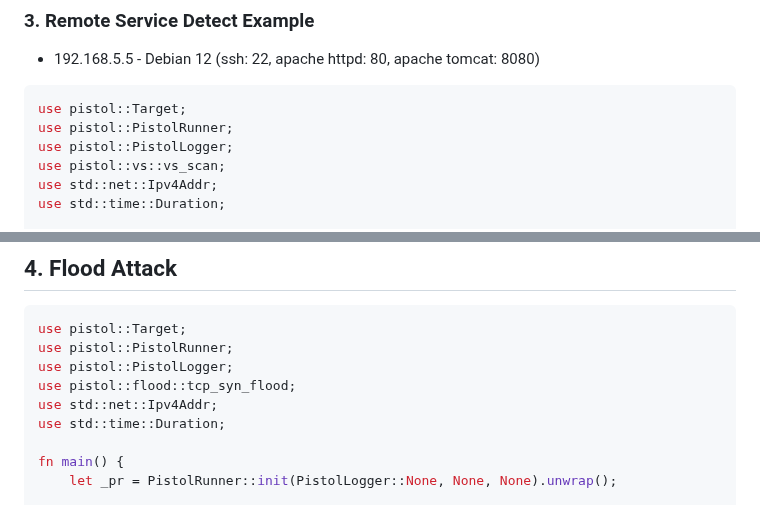
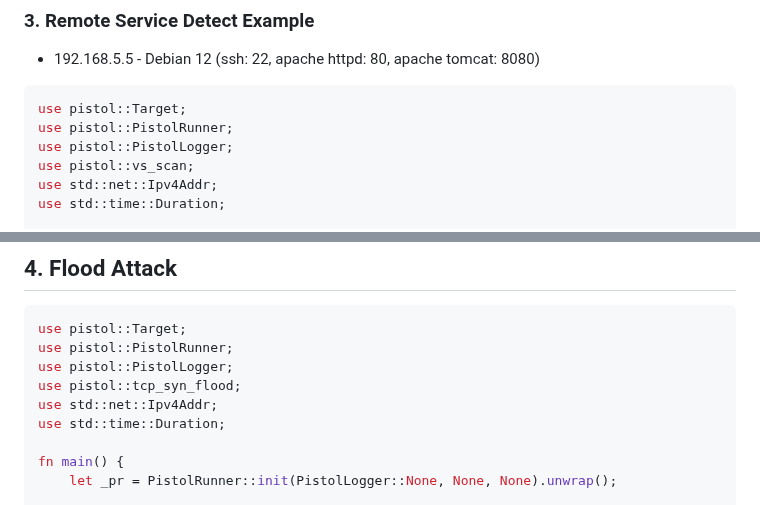
Before and after one commit to rikonaka/pistol-rs, a Markdown page: README.md, 2 parts joined by grey strips. Drawn GitHub-style.

Commit message:
Small fix on readme

```diff
--- a/README.md
+++ b/README.md
@@ -474,7 +474,7 @@ According to the nmap [documentation](https://nmap.org/book/osdetect-guess.html#
 use pistol::Target;
 use pistol::PistolRunner;
 use pistol::PistolLogger;
-use pistol::vs::vs_scan;
+use pistol::vs_scan;
 use std::net::Ipv4Addr;
 use std::time::Duration;
 
@@ -543,7 +543,7 @@ fn main() {
 use pistol::Target;
 use pistol::PistolRunner;
 use pistol::PistolLogger;
-use pistol::flood::tcp_syn_flood;
+use pistol::tcp_syn_flood;
 use std::net::Ipv4Addr;
 use std::time::Duration;
 
```
